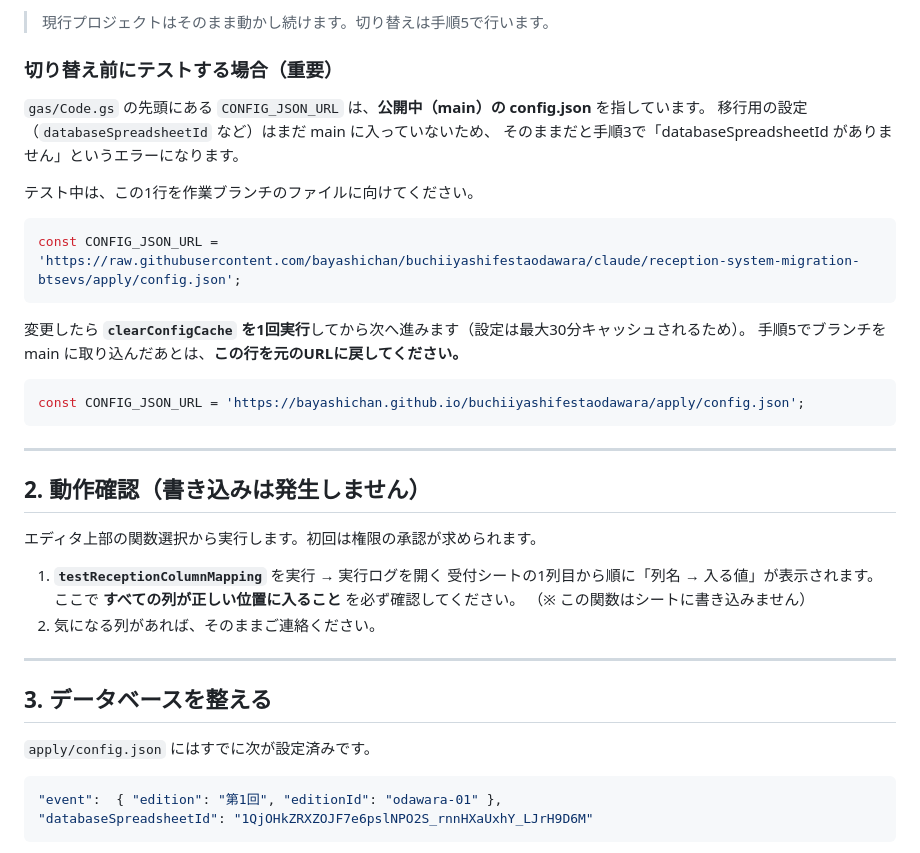
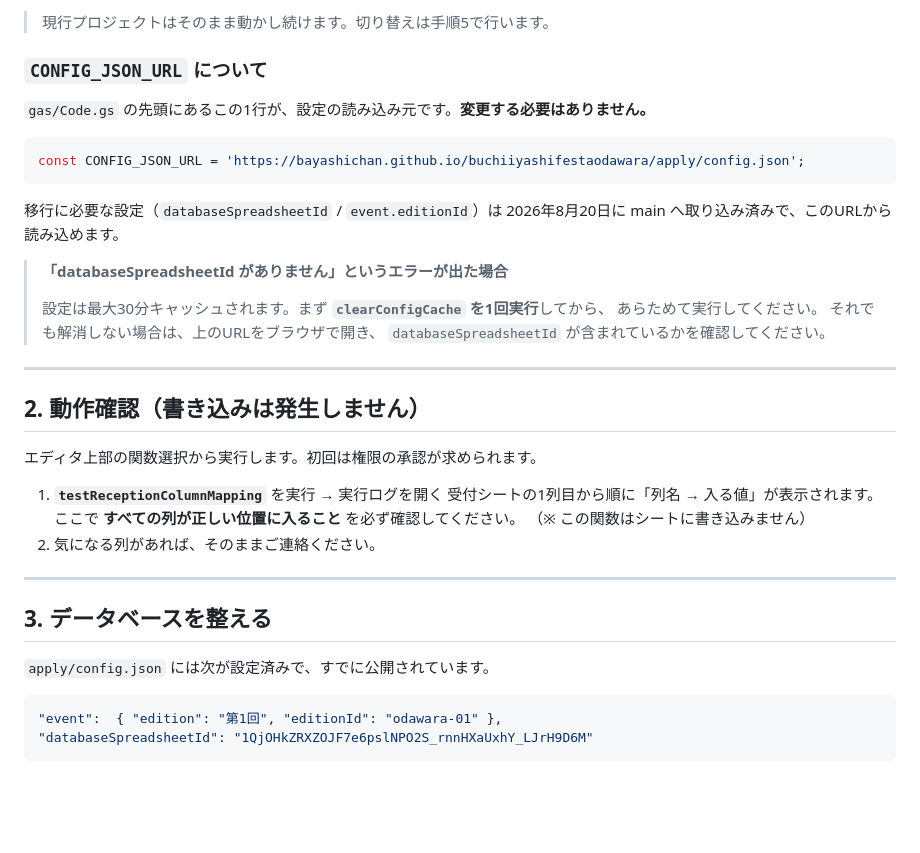
Before and after one commit to bayashichan/buchiiyashifestaodawara, a Markdown page: docs/MIGRATION.md, the part around the change. GitHub-like rendering; blank space fills up the shorter version.

Commit message:
main 取り込み後の実態に合わせて移行手順を更新する
PR #3 のマージで databaseSpreadsheetId と event.editionId が main に入り、
公開中の config.json から読めるようになった。

手順書には「まだ main に入っていないため CONFIG_JSON_URL を作業ブランチの
raw URL に向ける」という暫定手順が残っており、そのまま読むと不要な
書き換えを行うことになるため削除する。代わりに、同じエラーが出た場合の
対処（clearConfigCache の実行、URLの中身の確認）を残す。

Co-Authored-By: Claude Opus 5 <noreply@anthropic.com>
Claude-Session: https://claude.ai/code/session_016mHoLcmUn7LaaGH57Ffar9

````diff
--- a/docs/MIGRATION.md
+++ b/docs/MIGRATION.md
@@ -34,24 +34,23 @@
 
 > 現行プロジェクトはそのまま動かし続けます。切り替えは手順5で行います。
 
-### 切り替え前にテストする場合（重要）
+### `CONFIG_JSON_URL` について
 
-`gas/Code.gs` の先頭にある `CONFIG_JSON_URL` は、**公開中（main）の config.json** を指しています。
-移行用の設定（`databaseSpreadsheetId` など）はまだ main に入っていないため、
-そのままだと手順3で「databaseSpreadsheetId がありません」というエラーになります。
-
-テスト中は、この1行を作業ブランチのファイルに向けてください。
-
-```js
-const CONFIG_JSON_URL = 'https://raw.githubusercontent.com/bayashichan/buchiiyashifestaodawara/claude/reception-system-migration-btsevs/apply/config.json';
-```
-
-変更したら **`clearConfigCache` を1回実行**してから次へ進みます（設定は最大30分キャッシュされるため）。
-手順5でブランチを main に取り込んだあとは、**この行を元のURLに戻してください。**
+`gas/Code.gs` の先頭にあるこの1行が、設定の読み込み元です。**変更する必要はありません。**
 
 ```js
 const CONFIG_JSON_URL = 'https://bayashichan.github.io/buchiiyashifestaodawara/apply/config.json';
 ```
+
+移行に必要な設定（`databaseSpreadsheetId` / `event.editionId`）は
+2026年8月20日に main へ取り込み済みで、このURLから読み込めます。
+
+> **「databaseSpreadsheetId がありません」というエラーが出た場合**
+>
+> 設定は最大30分キャッシュされます。まず **`clearConfigCache` を1回実行**してから、
+> あらためて実行してください。
+> それでも解消しない場合は、上のURLをブラウザで開き、
+> `databaseSpreadsheetId` が含まれているかを確認してください。
 
 ---
 
@@ -69,7 +68,7 @@ const CONFIG_JSON_URL = 'https://bayashichan.github.io/buchiiyashifestaodawara/a
 
 ## 3. データベースを整える
 
-`apply/config.json` にはすでに次が設定済みです。
+`apply/config.json` には次が設定済みで、すでに公開されています。
 
 ```json
 "event":  { "edition": "第1回", "editionId": "odawara-01" },
````
